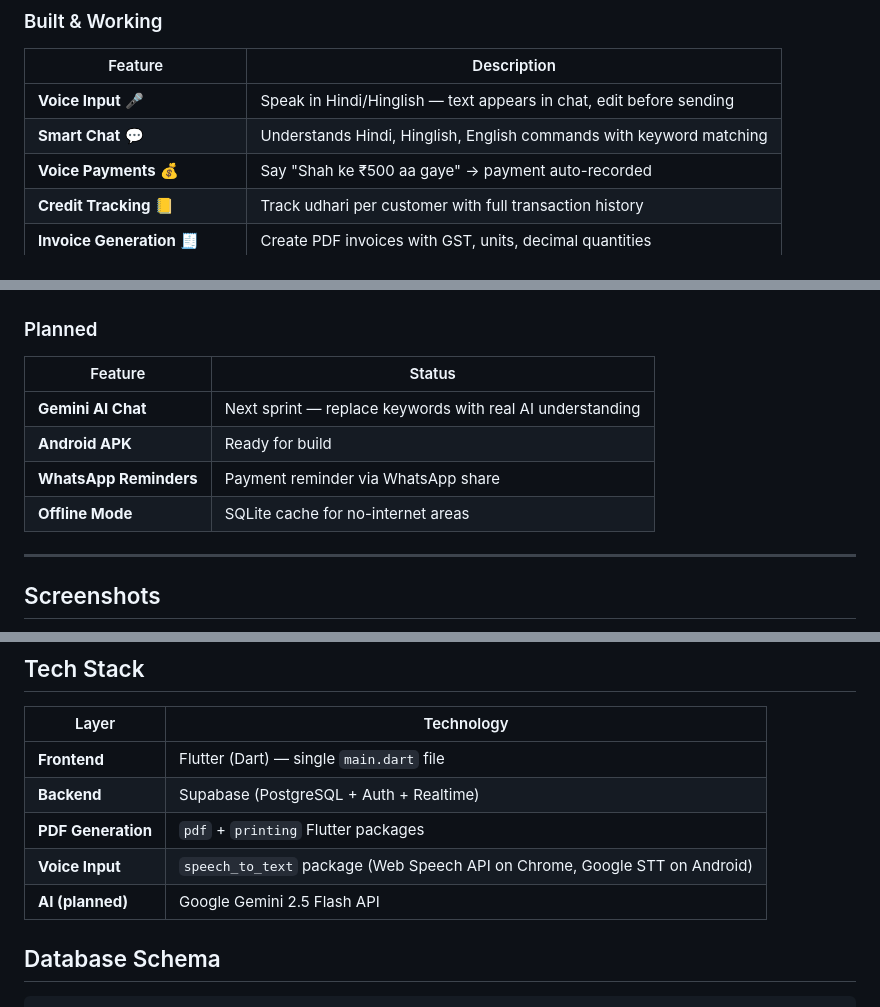
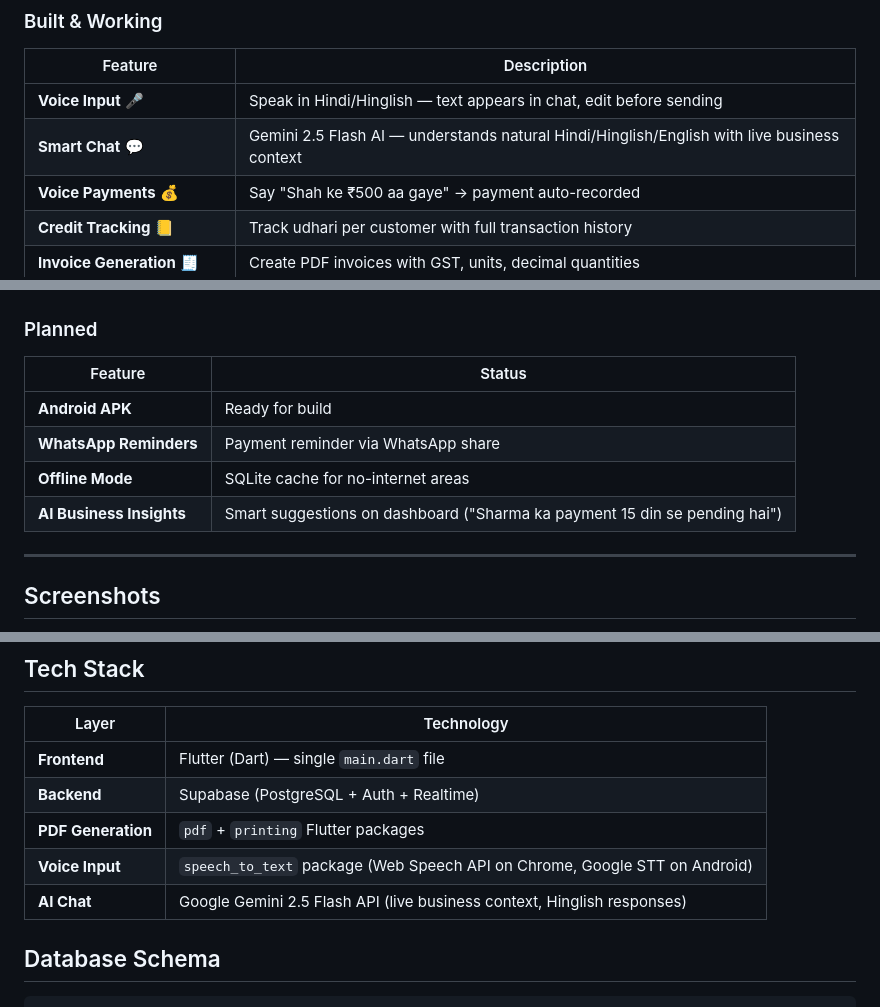
Before and after one commit to caaditijain0407-jpg/HisaabKaro, a Markdown page: README.md, 3 parts joined by grey strips. Rendered like a GitHub page.

```diff
--- a/README.md
+++ b/README.md
@@ -32,7 +32,7 @@ A **voice-first** business assistant where a shopkeeper can say:
 | Feature | Description |
 |---------|-------------|
 | **Voice Input** 🎤 | Speak in Hindi/Hinglish — text appears in chat, edit before sending |
-| **Smart Chat** 💬 | Understands Hindi, Hinglish, English commands with keyword matching |
+| **Smart Chat** 💬 | Gemini 2.5 Flash AI — understands natural Hindi/Hinglish/English with live business context |
 | **Voice Payments** 💰 | Say "Shah ke ₹500 aa gaye" → payment auto-recorded |
 | **Credit Tracking** 📒 | Track udhari per customer with full transaction history |
 | **Invoice Generation** 🧾 | Create PDF invoices with GST, units, decimal quantities |
@@ -49,10 +49,10 @@ A **voice-first** business assistant where a shopkeeper can say:
 
 | Feature | Status |
 |---------|--------|
-| **Gemini AI Chat** | Next sprint — replace keywords with real AI understanding |
 | **Android APK** | Ready for build |
 | **WhatsApp Reminders** | Payment reminder via WhatsApp share |
 | **Offline Mode** | SQLite cache for no-internet areas |
+| **AI Business Insights** | Smart suggestions on dashboard ("Sharma ka payment 15 din se pending hai") |
 
 ---
 
@@ -70,7 +70,7 @@ A **voice-first** business assistant where a shopkeeper can say:
 | **Backend** | Supabase (PostgreSQL + Auth + Realtime) |
 | **PDF Generation** | `pdf` + `printing` Flutter packages |
 | **Voice Input** | `speech_to_text` package (Web Speech API on Chrome, Google STT on Android) |
-| **AI (planned)** | Google Gemini 2.5 Flash API |
+| **AI Chat** | Google Gemini 2.5 Flash API (live business context, Hinglish responses) |
 
 ## Database Schema
 
```
Also changed, not shown: other parts of README.md (+26 -5 lines).
